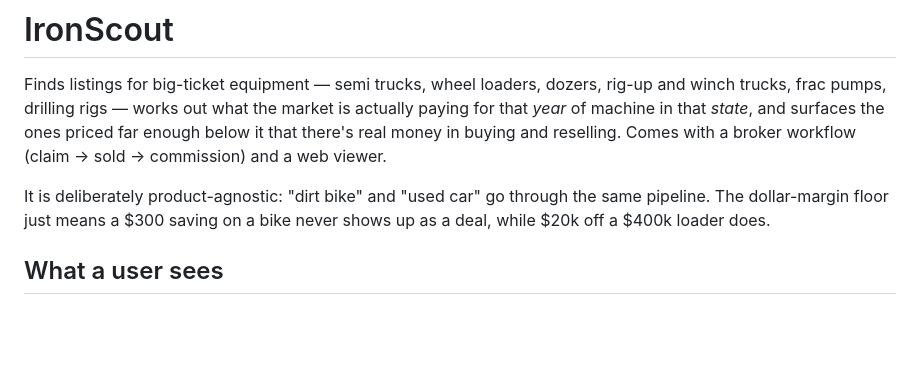
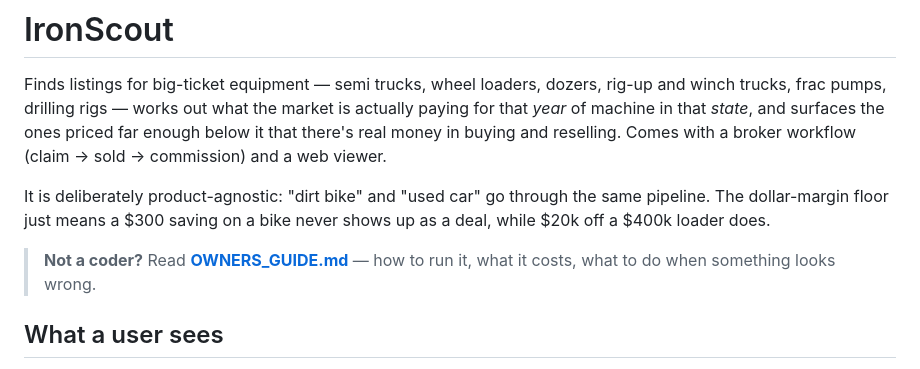
Before and after one commit to ehrhard82/Ironscout, a Markdown page: README.md, the part around the change. Rendered like a GitHub page; blank space fills up the shorter version.

Commit message:
Add plain-English owner's guide
Co-Authored-By: Claude Fable 5.1 <noreply@anthropic.com>
Claude-Session: https://claude.ai/code/session_01Jbvri5TfqZ4FGBMJ89GnpV

```diff
--- a/README.md
+++ b/README.md
@@ -9,6 +9,8 @@ Comes with a broker workflow (claim → sold → commission) and a web viewer.
 It is deliberately product-agnostic: "dirt bike" and "used car" go through the
 same pipeline. The dollar-margin floor just means a $300 saving on a bike never
 shows up as a deal, while $20k off a $400k loader does.
+
+> **Not a coder?** Read **[OWNERS_GUIDE.md](OWNERS_GUIDE.md)** — how to run it, what it costs, what to do when something looks wrong.
 
 ## What a user sees
 
```
Also changed, not shown: OWNERS_GUIDE.md (added, +110 -0 lines).
